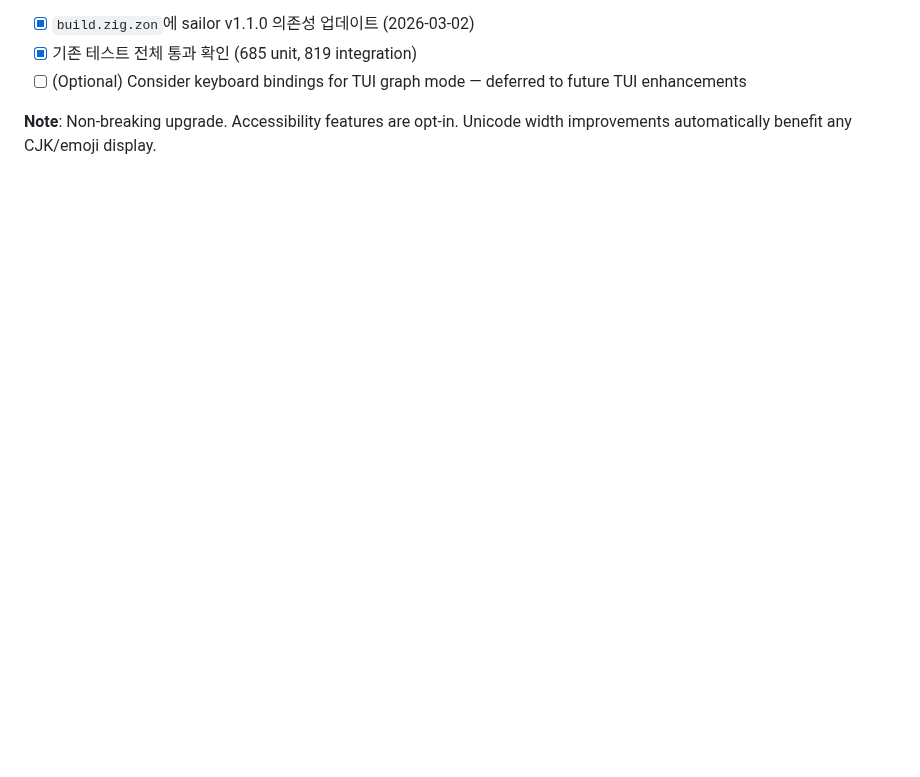
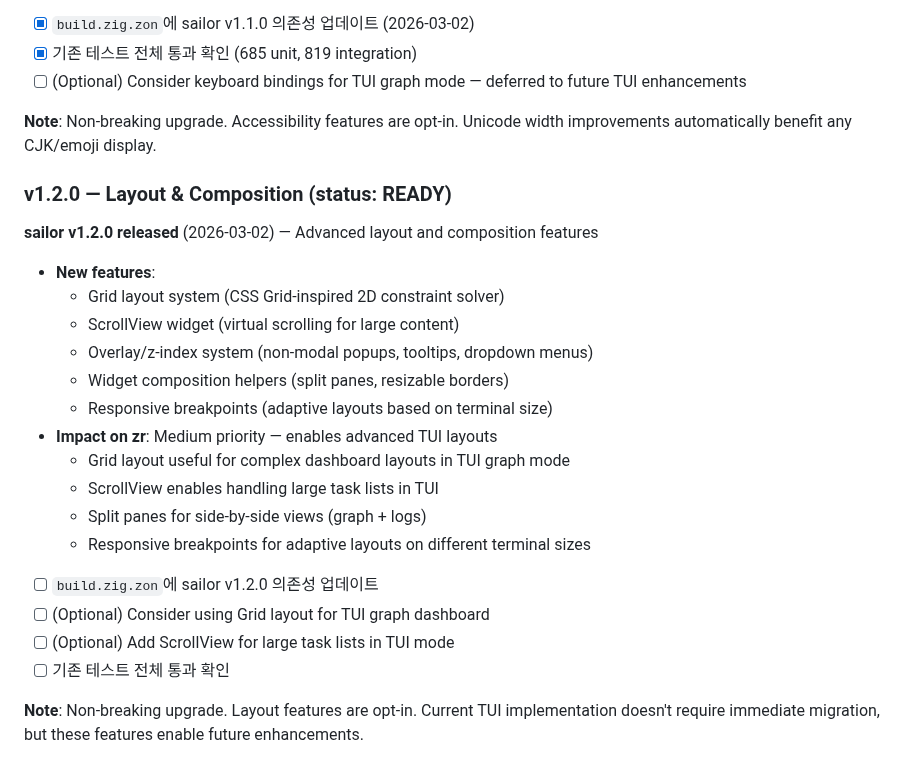
Before and after one commit to yusa-imit/zr, a Markdown page: CLAUDE.md, the part around the change. GitHub-like rendering; blank space fills up the shorter version.

Commit message:
chore: note sailor v1.2.0 release (layout & composition)

```diff
--- a/CLAUDE.md
+++ b/CLAUDE.md
@@ -583,3 +583,25 @@ gh issue create --repo yusa-imit/sailor \
 - [ ] (Optional) Consider keyboard bindings for TUI graph mode — deferred to future TUI enhancements
 
 **Note**: Non-breaking upgrade. Accessibility features are opt-in. Unicode width improvements automatically benefit any CJK/emoji display.
+
+### v1.2.0 — Layout & Composition (status: READY)
+
+**sailor v1.2.0 released** (2026-03-02) — Advanced layout and composition features
+
+- **New features**:
+  - Grid layout system (CSS Grid-inspired 2D constraint solver)
+  - ScrollView widget (virtual scrolling for large content)
+  - Overlay/z-index system (non-modal popups, tooltips, dropdown menus)
+  - Widget composition helpers (split panes, resizable borders)
+  - Responsive breakpoints (adaptive layouts based on terminal size)
+- **Impact on zr**: Medium priority — enables advanced TUI layouts
+  - Grid layout useful for complex dashboard layouts in TUI graph mode
+  - ScrollView enables handling large task lists in TUI
+  - Split panes for side-by-side views (graph + logs)
+  - Responsive breakpoints for adaptive layouts on different terminal sizes
+- [ ] `build.zig.zon`에 sailor v1.2.0 의존성 업데이트
+- [ ] (Optional) Consider using Grid layout for TUI graph dashboard
+- [ ] (Optional) Add ScrollView for large task lists in TUI mode
+- [ ] 기존 테스트 전체 통과 확인
+
+**Note**: Non-breaking upgrade. Layout features are opt-in. Current TUI implementation doesn't require immediate migration, but these features enable future enhancements.
```
